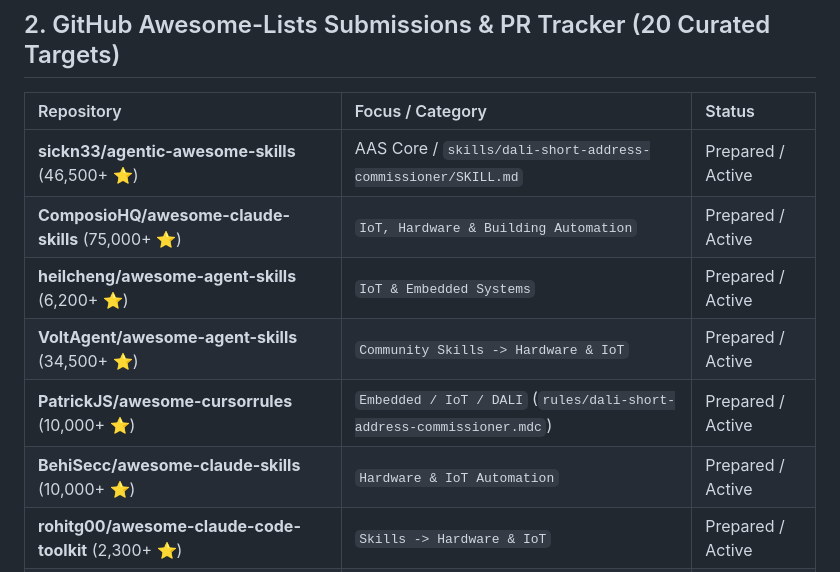
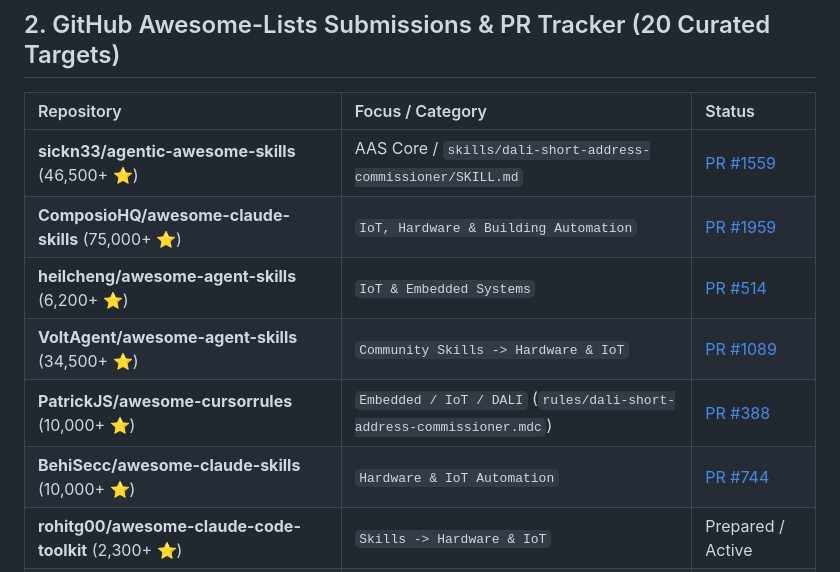
Before and after one commit to wwewtech/dali-short-address-commissioner, a Markdown page: COLLECTIONS.md, the part around the change. Drawn GitHub-style.

Commit message:
docs(collections): update PR tracker with live submission links

```diff
--- a/COLLECTIONS.md
+++ b/COLLECTIONS.md
@@ -22,12 +22,12 @@ This registry catalogs **`dali-short-address-commissioner`** across every AI age
 
 | Repository | Focus / Category | Status |
 | :--- | :--- | :--- |
-| **sickn33/agentic-awesome-skills** (46,500+ ⭐) | AAS Core / `skills/dali-short-address-commissioner/SKILL.md` | Prepared / Active |
-| **ComposioHQ/awesome-claude-skills** (75,000+ ⭐) | `IoT, Hardware & Building Automation` | Prepared / Active |
-| **heilcheng/awesome-agent-skills** (6,200+ ⭐) | `IoT & Embedded Systems` | Prepared / Active |
-| **VoltAgent/awesome-agent-skills** (34,500+ ⭐) | `Community Skills -> Hardware & IoT` | Prepared / Active |
-| **PatrickJS/awesome-cursorrules** (10,000+ ⭐) | `Embedded / IoT / DALI` (`rules/dali-short-address-commissioner.mdc`) | Prepared / Active |
-| **BehiSecc/awesome-claude-skills** (10,000+ ⭐) | `Hardware & IoT Automation` | Prepared / Active |
+| **sickn33/agentic-awesome-skills** (46,500+ ⭐) | AAS Core / `skills/dali-short-address-commissioner/SKILL.md` | [PR #1559](https://github.com/sickn33/agentic-awesome-skills/pull/1559) |
+| **ComposioHQ/awesome-claude-skills** (75,000+ ⭐) | `IoT, Hardware & Building Automation` | [PR #1959](https://github.com/ComposioHQ/awesome-claude-skills/pull/1959) |
+| **heilcheng/awesome-agent-skills** (6,200+ ⭐) | `IoT & Embedded Systems` | [PR #514](https://github.com/heilcheng/awesome-agent-skills/pull/514) |
+| **VoltAgent/awesome-agent-skills** (34,500+ ⭐) | `Community Skills -> Hardware & IoT` | [PR #1089](https://github.com/VoltAgent/awesome-agent-skills/pull/1089) |
+| **PatrickJS/awesome-cursorrules** (10,000+ ⭐) | `Embedded / IoT / DALI` (`rules/dali-short-address-commissioner.mdc`) | [PR #388](https://github.com/PatrickJS/awesome-cursorrules/pull/388) |
+| **BehiSecc/awesome-claude-skills** (10,000+ ⭐) | `Hardware & IoT Automation` | [PR #744](https://github.com/BehiSecc/awesome-claude-skills/pull/744) |
 | **rohitg00/awesome-claude-code-toolkit** (2,300+ ⭐) | `Skills -> Hardware & IoT` | Prepared / Active |
 | **Prat011/awesome-llm-skills** (1,700+ ⭐) | `Hardware & Embedded Protocols` | Prepared / Active |
 | **libukai/awesome-agent-skills** (5,100+ ⭐) | `精选技能 -> 物联网与智能建筑 (IoT & Smart Building)` | Prepared / Active |
```
